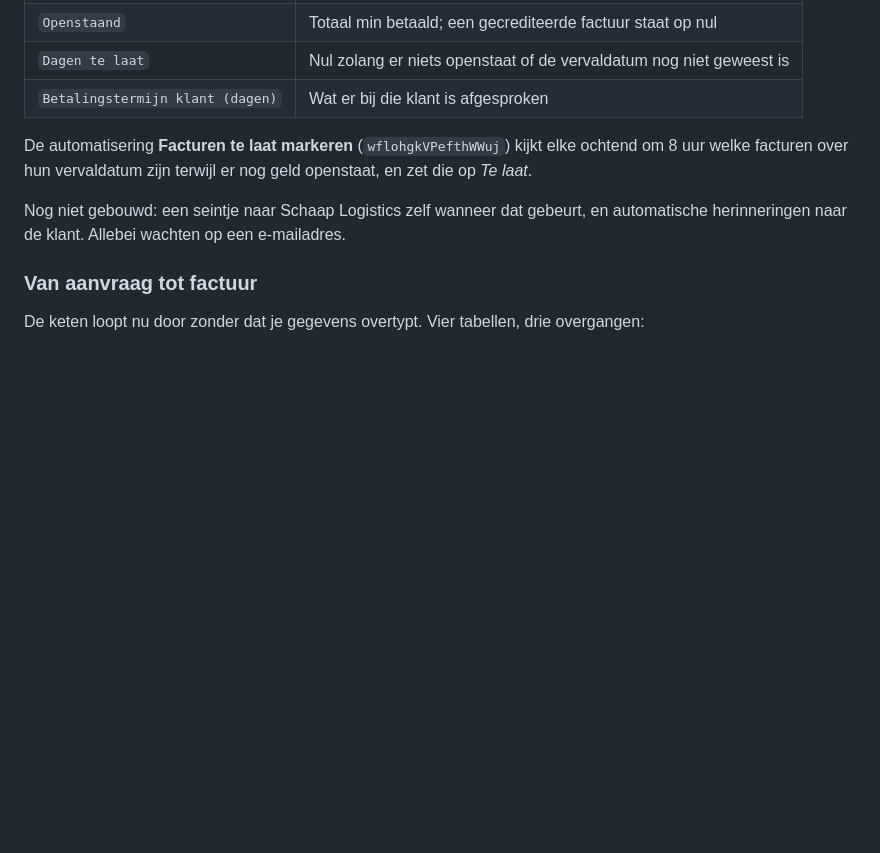
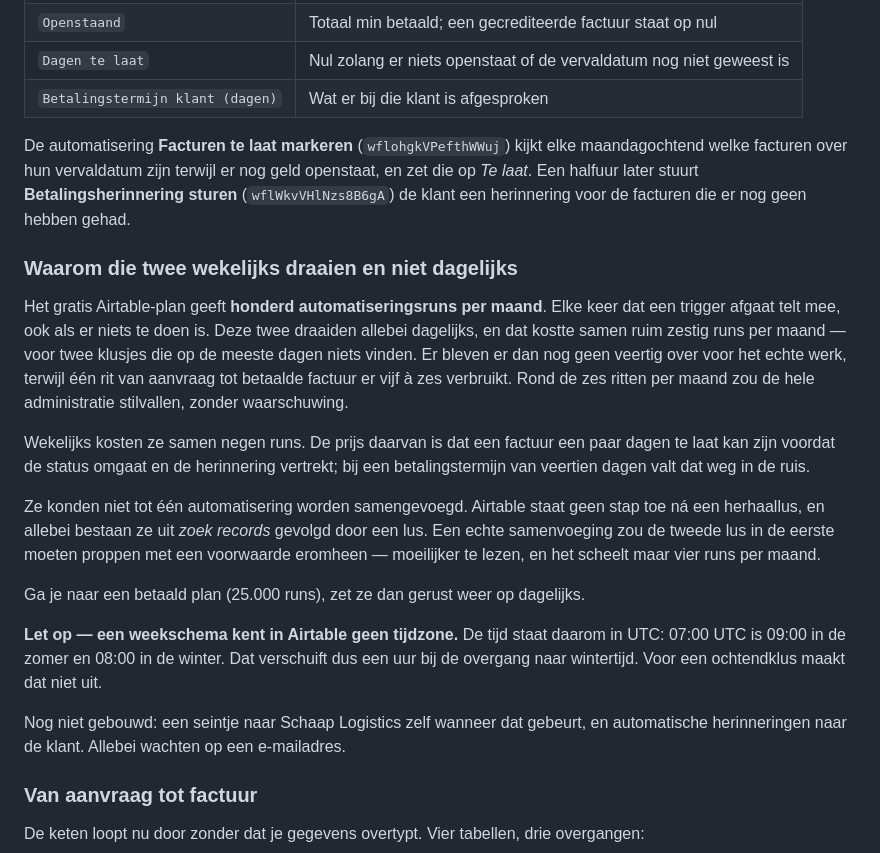
Before and after one commit to picknicken/Schaap-Logistics-Website, a Markdown page: AIRTABLE.md, the part around the change. Rendered like a GitHub page; blank space fills up the shorter version.

Commit message:
Zet de twee ochtendklussen op wekelijks in plaats van dagelijks
Facturen te laat markeren en de betalingsherinnering draaiden allebei elke
ochtend. Op het gratis Airtable-plan (honderd runs per maand) kostte dat samen
ruim zestig runs voor twee klusjes die op de meeste dagen niets vinden. Er
bleven er nog geen veertig over voor het echte werk, en een rit van aanvraag
tot betaalde factuur verbruikt er vijf a zes: rond de zes ritten per maand zou
de administratie stilvallen zonder waarschuwing.

Ze draaien nu maandagochtend, samen negen runs per maand. De prijs is dat een
factuur een paar dagen te laat kan zijn voordat de status omgaat; bij een
termijn van veertien dagen valt dat weg in de ruis.

Samenvoegen tot een automatisering kon niet: Airtable staat geen stap toe na
een herhaallus, en allebei bestaan ze uit "zoek records" gevolgd door zo'n lus.
Dat had bovendien maar vier runs per maand gescheeld.

Een weekschema kent in Airtable geen tijdzone, dus de tijden staan in UTC:
07:00 en 07:30, oftewel negen uur en half tien in de zomer en een uur eerder in
de winter.

Co-Authored-By: Claude Opus 5 <noreply@anthropic.com>
Claude-Session: https://claude.ai/code/session_019nSfcj4JqkvkQfKppHbx8r

```diff
--- a/AIRTABLE.md
+++ b/AIRTABLE.md
@@ -252,8 +252,37 @@ Op `Facturen` staan vier velden die samen laten zien wat er open staat:
 | `Betalingstermijn klant (dagen)` | Wat er bij die klant is afgesproken |
 
 De automatisering **Facturen te laat markeren** (`wflohgkVPefthWWuj`) kijkt elke
-ochtend om 8 uur welke facturen over hun vervaldatum zijn terwijl er nog geld
-openstaat, en zet die op *Te laat*.
+maandagochtend welke facturen over hun vervaldatum zijn terwijl er nog geld
+openstaat, en zet die op *Te laat*. Een halfuur later stuurt
+**Betalingsherinnering sturen** (`wflWkvVHlNzs8B6gA`) de klant een herinnering
+voor de facturen die er nog geen hebben gehad.
+
+### Waarom die twee wekelijks draaien en niet dagelijks
+
+Het gratis Airtable-plan geeft **honderd automatiseringsruns per maand**. Elke
+keer dat een trigger afgaat telt mee, ook als er niets te doen is. Deze twee
+draaiden allebei dagelijks, en dat kostte samen ruim zestig runs per maand —
+voor twee klusjes die op de meeste dagen niets vinden. Er bleven er dan nog
+geen veertig over voor het echte werk, terwijl één rit van aanvraag tot betaalde
+factuur er vijf à zes verbruikt. Rond de zes ritten per maand zou de hele
+administratie stilvallen, zonder waarschuwing.
+
+Wekelijks kosten ze samen negen runs. De prijs daarvan is dat een factuur een
+paar dagen te laat kan zijn voordat de status omgaat en de herinnering vertrekt;
+bij een betalingstermijn van veertien dagen valt dat weg in de ruis.
+
+Ze konden niet tot één automatisering worden samengevoegd. Airtable staat geen
+stap toe ná een herhaallus, en allebei bestaan ze uit *zoek records* gevolgd
+door een lus. Een echte samenvoeging zou de tweede lus in de eerste moeten
+proppen met een voorwaarde eromheen — moeilijker te lezen, en het scheelt maar
+vier runs per maand.
+
+Ga je naar een betaald plan (25.000 runs), zet ze dan gerust weer op dagelijks.
+
+**Let op — een weekschema kent in Airtable geen tijdzone.** De tijd staat
+daarom in UTC: 07:00 UTC is 09:00 in de zomer en 08:00 in de winter. Dat
+verschuift dus een uur bij de overgang naar wintertijd. Voor een
+ochtendklus maakt dat niet uit.
 
 Nog niet gebouwd: een seintje naar Schaap Logistics zelf wanneer dat gebeurt, en
 automatische herinneringen naar de klant. Allebei wachten op een e-mailadres.
```
Also changed, not shown: OPENSTAAND.md (+9 -4 lines).
